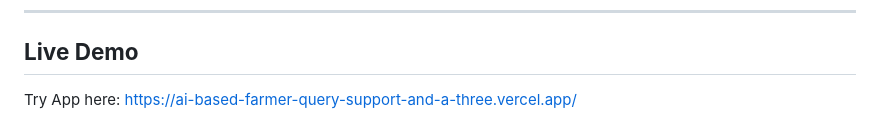
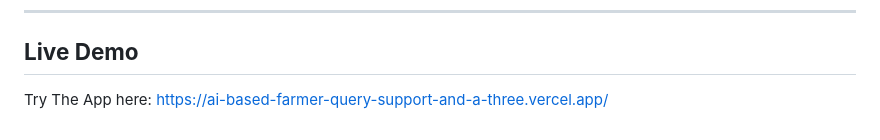
Before and after one commit to DivyaSelvam23/AI-Based-Farmer-Query-Support-and-Advisory-System, a Markdown page: README.md, the part around the change. Rendered like a GitHub page.

```diff
--- a/README.md
+++ b/README.md
@@ -389,4 +389,4 @@ Frontend Features
 ---
 
 ## **Live Demo**
- Try App here: https://ai-based-farmer-query-support-and-a-three.vercel.app/
+ Try The App here: https://ai-based-farmer-query-support-and-a-three.vercel.app/
```
